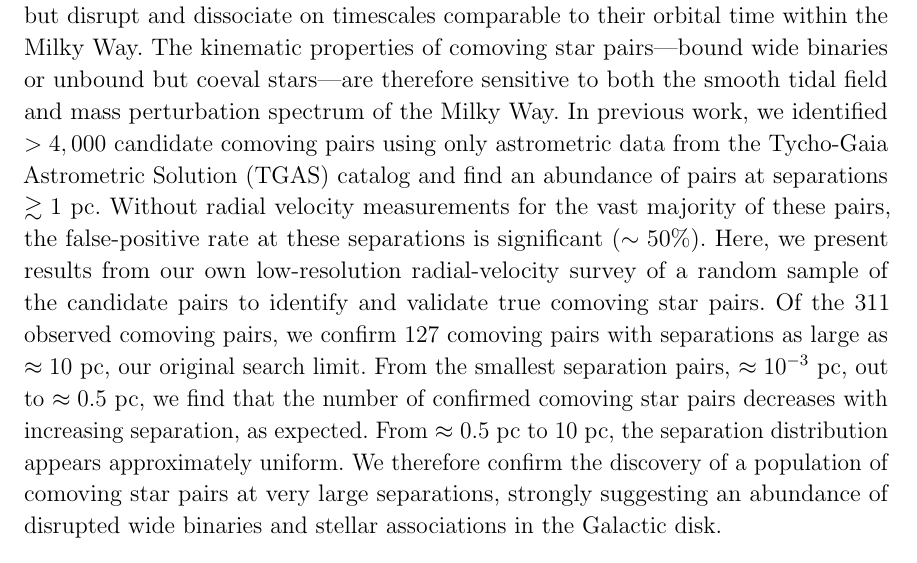
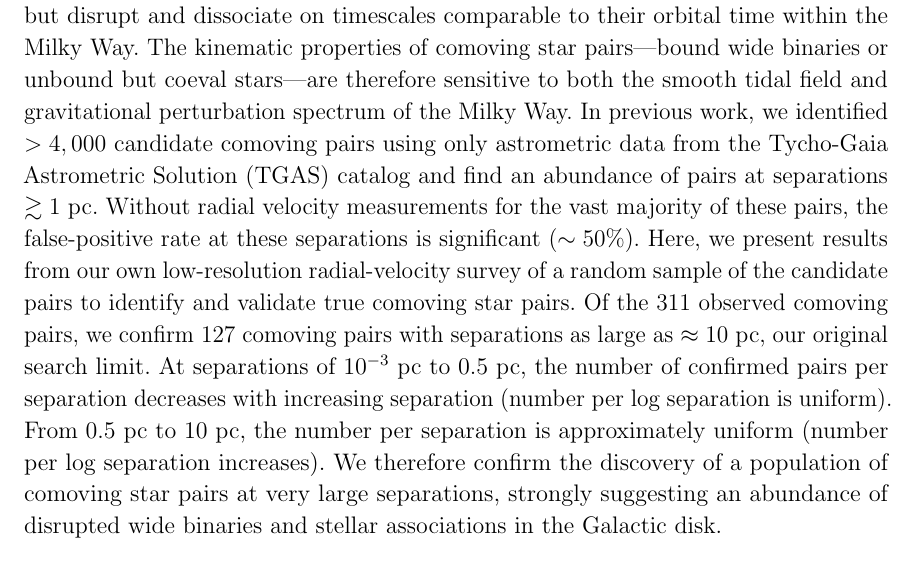
Before and after one commit to adrn/GaiaPairsFollowup, a LaTeX paper (paper/comoving-followup.tex): part of page 1 of 26, cut so that both start at the same text. Compiled offline with pdfLaTeX; a LaTeX package or settings file that is missing is left out.

Commit message:
abstract again

```diff
--- a/paper/comoving-followup.tex
+++ b/paper/comoving-followup.tex
@@ -78,7 +78,7 @@ chemistry, but disrupt and dissociate on timescales comparable to their orbital
 time within the Milky Way.
 The kinematic properties of comoving star pairs---bound wide binaries or unbound
 but coeval stars---are therefore sensitive to both the smooth tidal field and
-mass perturbation spectrum of the Milky Way.
+gravitational perturbation spectrum of the Milky Way.
 % Aims
 % Thus far, a few hundred confirmed comoving pairs with separations as large as
 % $8~\pc$ have been discovered in the solar neighborhood using
@@ -95,11 +95,11 @@ pairs.
 % Results
 Of the \npairsobs\ observed comoving pairs, we confirm \ncomoving\ comoving
 pairs with separations as large as $\approx 10~\pc$, our original search limit.
-From the smallest separation pairs, $\approx 10^{-3}~\pc$, out to $\approx
-0.5~\pc$, we find that the number of confirmed comoving star pairs decreases
-with increasing separation, as expected.
-From $\approx 0.5~\pc$ to $10~\pc$, the separation distribution appears
-approximately uniform.
+At separations of $10^{-3}~\pc$ to $0.5~\pc$,
+the number of confirmed pairs per separation decreases with increasing
+separation (number per log separation is uniform).
+From $0.5~\pc$ to $10~\pc$, the number per separation is approximately
+uniform (number per log separation increases).
 % Conclusions
 We therefore confirm the discovery of a population of comoving star pairs at
 very large separations, strongly suggesting an abundance of disrupted wide
```
